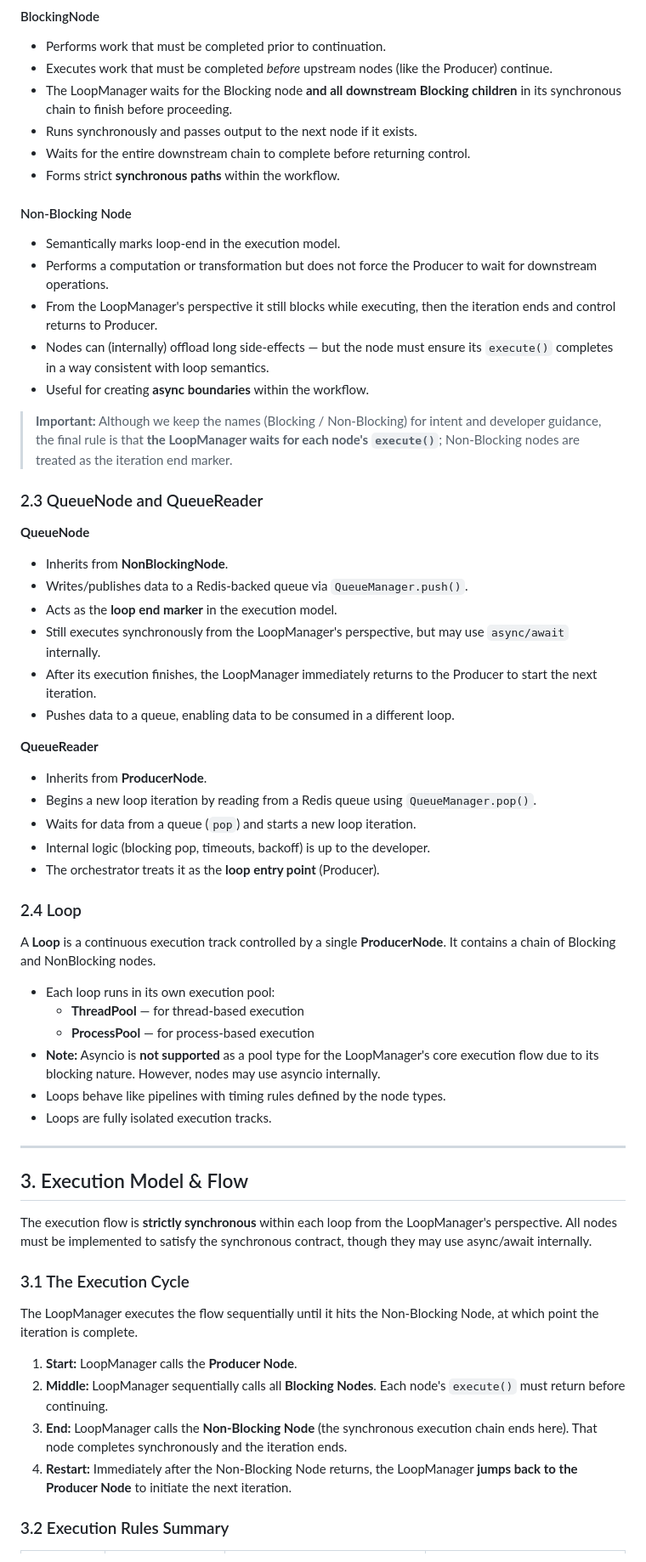
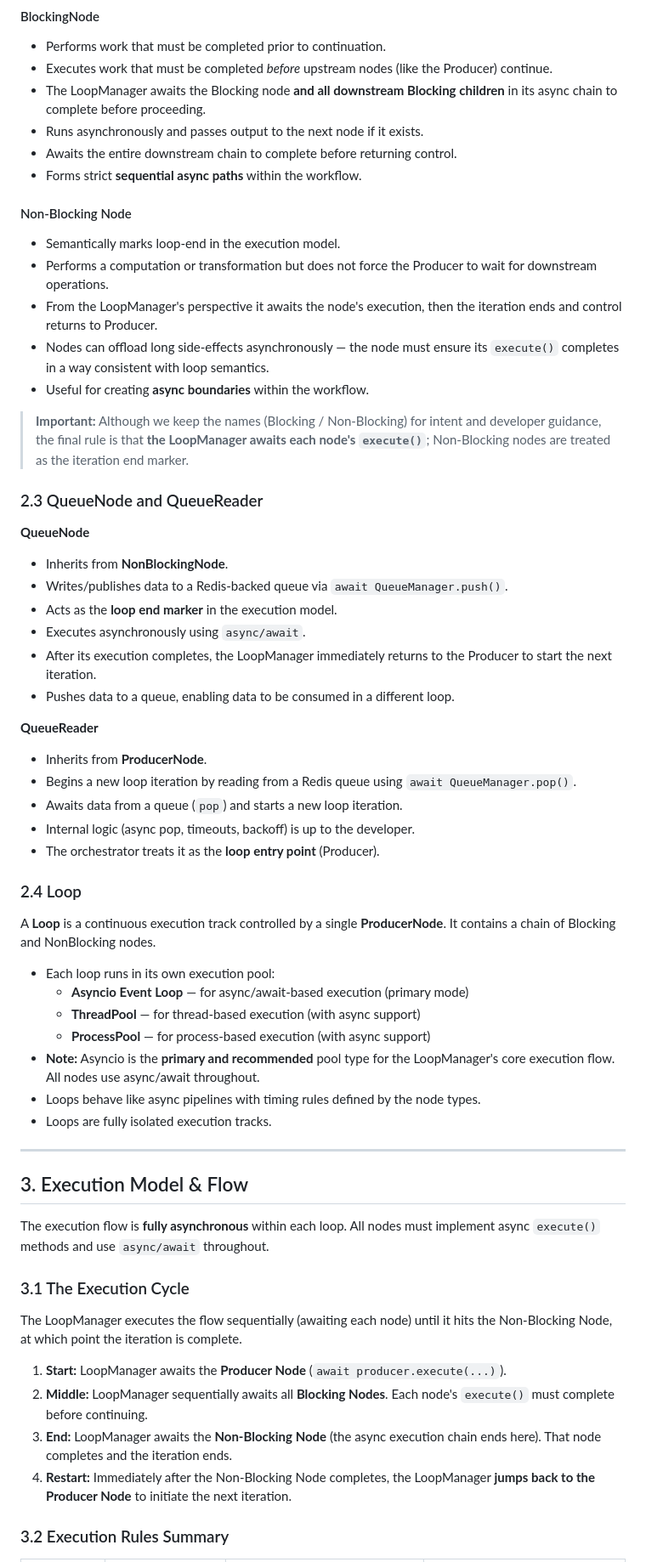
Before and after one commit to Roshan-yadav-evil-genius/Node-Based-Workflow-Orchestartor, a Markdown page: NewDesign/requirements.md, the part around one of its changes. Shown at 85% size. Drawn GitHub-style.

```diff
--- a/NewDesign/requirements.md
+++ b/NewDesign/requirements.md
@@ -44,38 +45,38 @@ The orchestrator supports three fundamental node types:
 
 * Performs work that must be completed prior to continuation.
 * Executes work that must be completed *before* upstream nodes (like the Producer) continue.
-* The LoopManager waits for the Blocking node **and all downstream Blocking children** in its synchronous chain to finish before proceeding.
-* Runs synchronously and passes output to the next node if it exists.
-* Waits for the entire downstream chain to complete before returning control.
-* Forms strict **synchronous paths** within the workflow.
+* The LoopManager awaits the Blocking node **and all downstream Blocking children** in its async chain to complete before proceeding.
+* Runs asynchronously and passes output to the next node if it exists.
+* Awaits the entire downstream chain to complete before returning control.
+* Forms strict **sequential async paths** within the workflow.
 
 #### Non-Blocking Node
 
 * Semantically marks loop-end in the execution model.
 * Performs a computation or transformation but does not force the Producer to wait for downstream operations.
-* From the LoopManager's perspective it still blocks while executing, then the iteration ends and control returns to Producer.
-* Nodes can (internally) offload long side-effects — but the node must ensure its `execute()` completes in a way consistent with loop semantics.
+* From the LoopManager's perspective it awaits the node's execution, then the iteration ends and control returns to Producer.
+* Nodes can offload long side-effects asynchronously — the node must ensure its `execute()` completes in a way consistent with loop semantics.
 * Useful for creating **async boundaries** within the workflow.
 
-> **Important:** Although we keep the names (Blocking / Non-Blocking) for intent and developer guidance, the final rule is that **the LoopManager waits for each node's `execute()`**; Non-Blocking nodes are treated as the iteration end marker.
+> **Important:** Although we keep the names (Blocking / Non-Blocking) for intent and developer guidance, the final rule is that **the LoopManager awaits each node's `execute()`**; Non-Blocking nodes are treated as the iteration end marker.
 
 ### 2.3 QueueNode and QueueReader
 
 **QueueNode**
 
 * Inherits from **NonBlockingNode**.
-* Writes/publishes data to a Redis-backed queue via `QueueManager.push()`.
+* Writes/publishes data to a Redis-backed queue via `await QueueManager.push()`.
 * Acts as the **loop end marker** in the execution model.
-* Still executes synchronously from the LoopManager's perspective, but may use `async/await` internally.
-* After its execution finishes, the LoopManager immediately returns to the Producer to start the next iteration.
+* Executes asynchronously using `async/await`.
+* After its execution completes, the LoopManager immediately returns to the Producer to start the next iteration.
 * Pushes data to a queue, enabling data to be consumed in a different loop.
 
 **QueueReader**
 
 * Inherits from **ProducerNode**.
-* Begins a new loop iteration by reading from a Redis queue using `QueueManager.pop()`.
-* Waits for data from a queue (`pop`) and starts a new loop iteration.
-* Internal logic (blocking pop, timeouts, backoff) is up to the developer.
+* Begins a new loop iteration by reading from a Redis queue using `await QueueManager.pop()`.
+* Awaits data from a queue (`pop`) and starts a new loop iteration.
+* Internal logic (async pop, timeouts, backoff) is up to the developer.
 * The orchestrator treats it as the **loop entry point** (Producer).
 
 ### 2.4 Loop
@@ -83,26 +84,27 @@ The orchestrator supports three fundamental node types:
 A **Loop** is a continuous execution track controlled by a single **ProducerNode**. It contains a chain of Blocking and NonBlocking nodes.
 
 * Each loop runs in its own execution pool:
-  * **ThreadPool** — for thread-based execution
-  * **ProcessPool** — for process-based execution
-* **Note:** Asyncio is **not supported** as a pool type for the LoopManager's core execution flow due to its blocking nature. However, nodes may use asyncio internally.
-* Loops behave like pipelines with timing rules defined by the node types.
+  * **Asyncio Event Loop** — for async/await-based execution (primary mode)
+  * **ThreadPool** — for thread-based execution (with async support)
+  * **ProcessPool** — for process-based execution (with async support)
+* **Note:** Asyncio is the **primary and recommended** pool type for the LoopManager's core execution flow. All nodes use async/await throughout.
+* Loops behave like async pipelines with timing rules defined by the node types.
 * Loops are fully isolated execution tracks.
 
 ---
 
 ## 3. Execution Model & Flow
 
-The execution flow is **strictly synchronous** within each loop from the LoopManager's perspective. All nodes must be implemented to satisfy the synchronous contract, though they may use async/await internally.
+The execution flow is **fully asynchronous** within each loop. All nodes must implement async `execute()` methods and use `async/await` throughout.
 
 ### 3.1 The Execution Cycle
 
-The LoopManager executes the flow sequentially until it hits the Non-Blocking Node, at which point the iteration is complete.
+The LoopManager executes the flow sequentially (awaiting each node) until it hits the Non-Blocking Node, at which point the iteration is complete.
 
-1. **Start:** LoopManager calls the **Producer Node**.
-2. **Middle:** LoopManager sequentially calls all **Blocking Nodes**. Each node's `execute()` must return before continuing.
-3. **End:** LoopManager calls the **Non-Blocking Node** (the synchronous execution chain ends here). That node completes synchronously and the iteration ends.
-4. **Restart:** Immediately after the Non-Blocking Node returns, the LoopManager **jumps back to the Producer Node** to initiate the next iteration.
+1. **Start:** LoopManager awaits the **Producer Node** (`await producer.execute(...)`).
+2. **Middle:** LoopManager sequentially awaits all **Blocking Nodes**. Each node's `execute()` must complete before continuing.
+3. **End:** LoopManager awaits the **Non-Blocking Node** (the async execution chain ends here). That node completes and the iteration ends.
+4. **Restart:** Immediately after the Non-Blocking Node completes, the LoopManager **jumps back to the Producer Node** to initiate the next iteration.
 
 ### 3.2 Execution Rules Summary
 
```
Also changed, not shown: other parts of NewDesign/requirements.md (+46 -41 lines).
